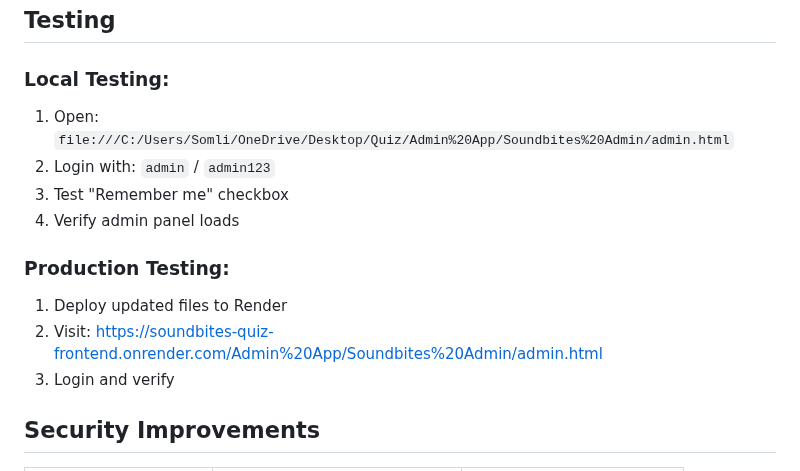
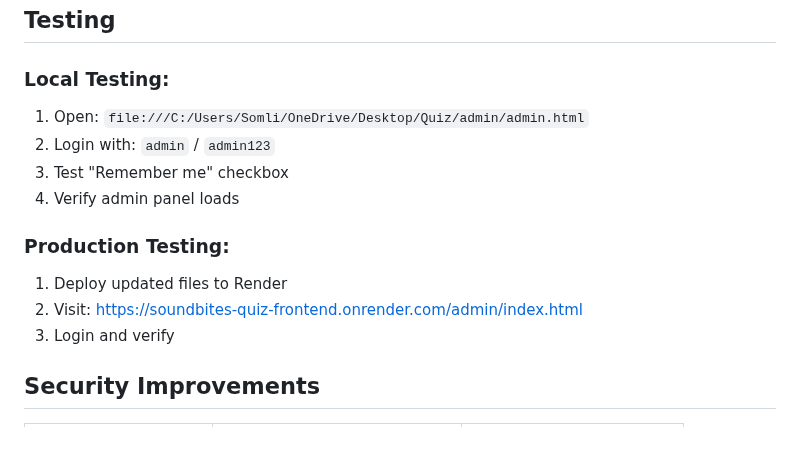
Before and after one commit to Klerno-Labs/Soundbites, a Markdown page: docs/reference/AUTH-IMPLEMENTATION-SUMMARY.md, the part around the change. Drawn GitHub-style; blank space fills up the shorter version.

Commit message:
chore(docs): final replace of legacy 'Admin App' references to admin/

```diff
--- a/docs/reference/AUTH-IMPLEMENTATION-SUMMARY.md
+++ b/docs/reference/AUTH-IMPLEMENTATION-SUMMARY.md
@@ -73,14 +73,14 @@ Replaced the insecure client-side authentication with industry-standard backend
 ## Testing
 
 ### Local Testing:
-1. Open: `file:///C:/Users/Somli/OneDrive/Desktop/Quiz/Admin%20App/Soundbites%20Admin/admin.html`
+1. Open: `file:///C:/Users/Somli/OneDrive/Desktop/Quiz/admin/admin.html`
 2. Login with: `admin` / `admin123`
 3. Test "Remember me" checkbox
 4. Verify admin panel loads
 
 ### Production Testing:
 1. Deploy updated files to Render
-2. Visit: https://soundbites-quiz-frontend.onrender.com/Admin%20App/Soundbites%20Admin/admin.html
+2. Visit: https://soundbites-quiz-frontend.onrender.com/admin/index.html
 3. Login and verify
 
 ## Security Improvements
```
Also changed, not shown: DEPLOYMENT-COMPLETE.md (+3 -3 lines), docs/reference/DEBUG-REPORT.md (+1 -1 lines).
